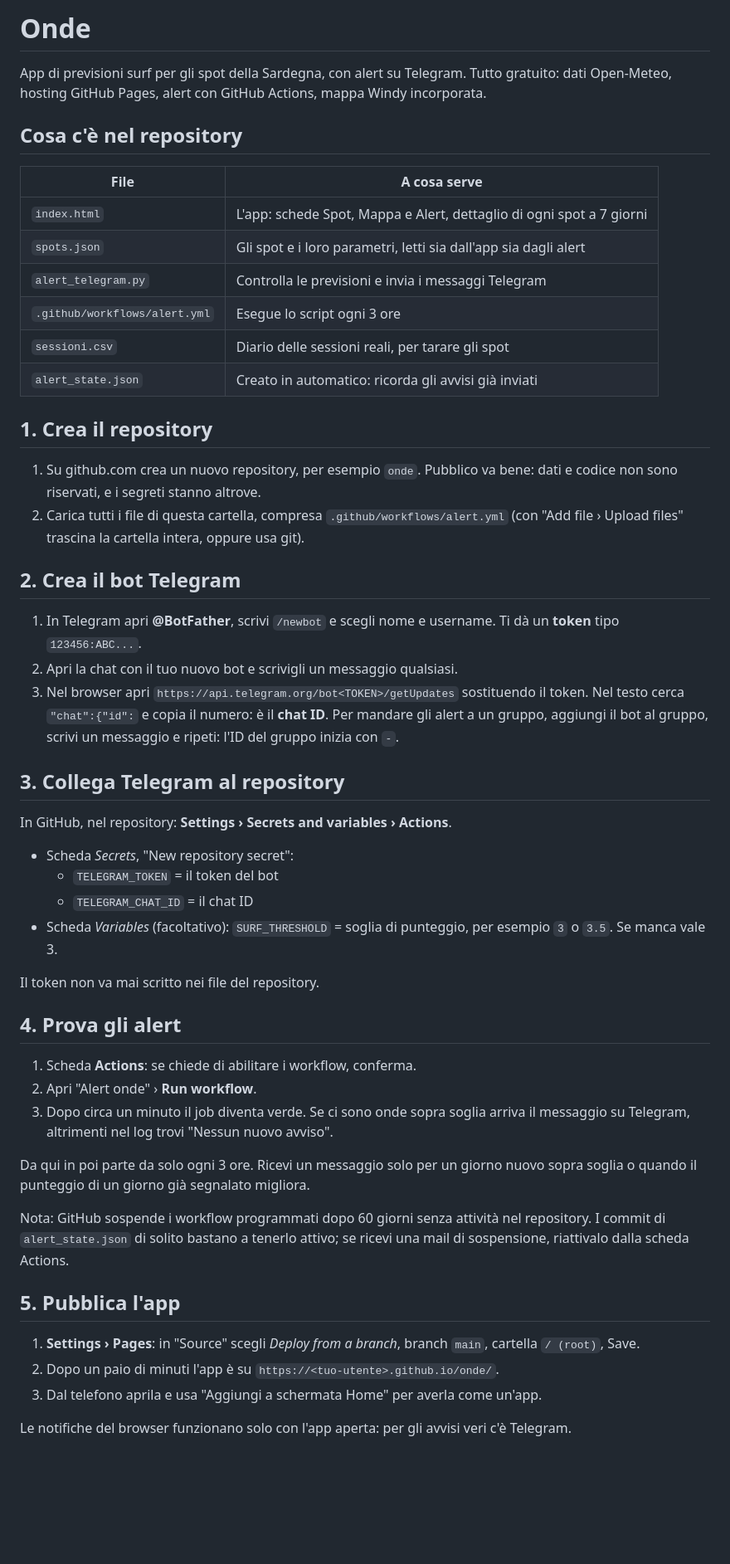
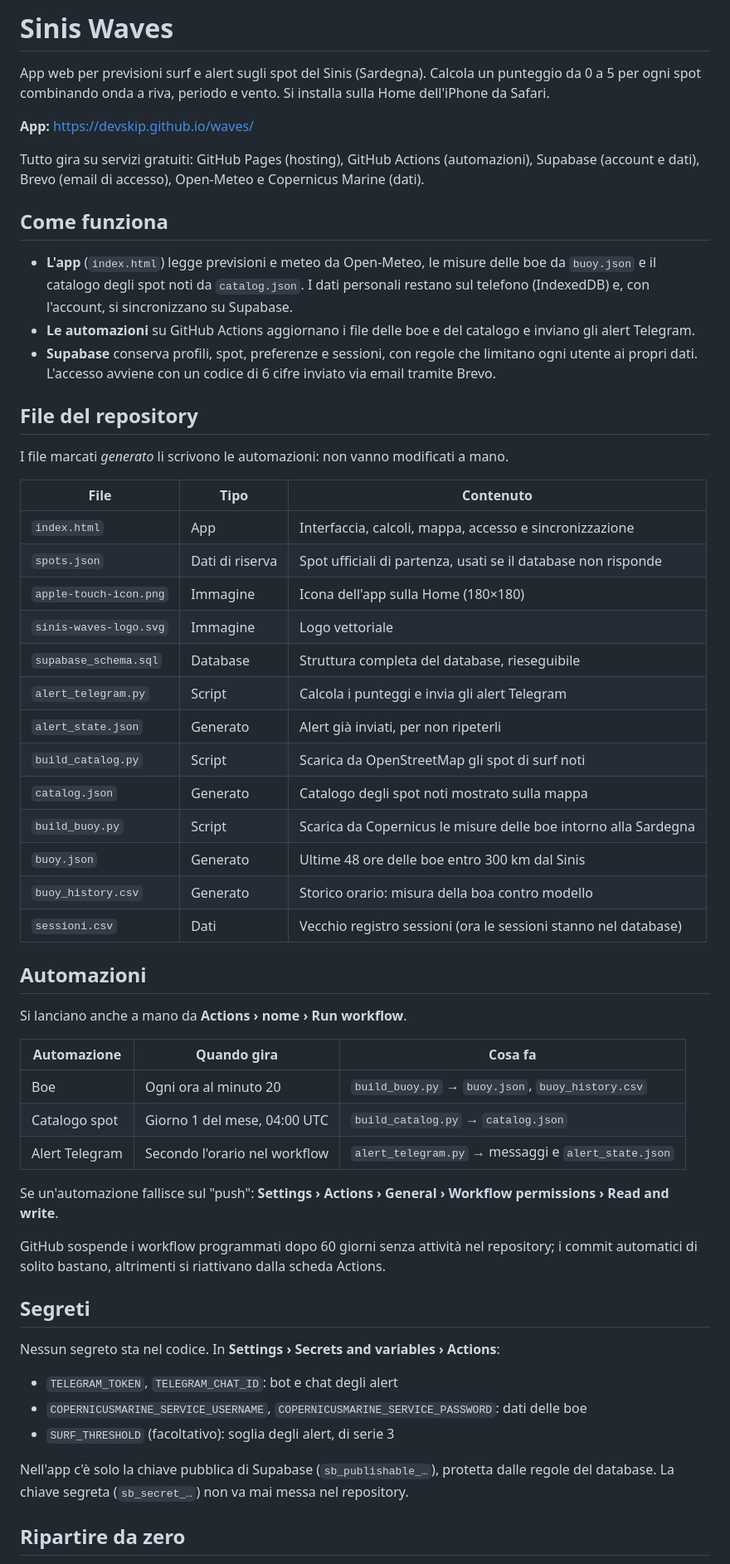
Before and after one commit to devskip/waves, a Markdown page: README.md, the part around one of its changes. Shown at 83% size. Rendered like a GitHub page; blank space fills up the shorter version.

```diff
--- a/README.md
+++ b/README.md
@@ -1,56 +1,60 @@
-# Onde
+# Sinis Waves
 
-App di previsioni surf per gli spot della Sardegna, con alert su Telegram. Tutto gratuito: dati Open-Meteo, hosting GitHub Pages, alert con GitHub Actions, mappa Windy incorporata.
+App web per previsioni surf e alert sugli spot del Sinis (Sardegna). Calcola un punteggio da 0 a 5 per ogni spot combinando onda a riva, periodo e vento. Si installa sulla Home dell'iPhone da Safari.
 
-## Cosa c'è nel repository
+**App:** https://devskip.github.io/waves/
 
-| File | A cosa serve |
-|---|---|
-| `index.html` | L'app: schede Spot, Mappa e Alert, dettaglio di ogni spot a 7 giorni |
-| `spots.json` | Gli spot e i loro parametri, letti sia dall'app sia dagli alert |
-| `alert_telegram.py` | Controlla le previsioni e invia i messaggi Telegram |
-| `.github/workflows/alert.yml` | Esegue lo script ogni 3 ore |
-| `sessioni.csv` | Diario delle sessioni reali, per tarare gli spot |
-| `alert_state.json` | Creato in automatico: ricorda gli avvisi già inviati |
+Tutto gira su servizi gratuiti: GitHub Pages (hosting), GitHub Actions (automazioni), Supabase (account e dati), Brevo (email di accesso), Open-Meteo e Copernicus Marine (dati).
 
-## 1. Crea il repository
+## Come funziona
 
-1. Su github.com crea un nuovo repository, per esempio `onde`. Pubblico va bene: dati e codice non sono riservati, e i segreti stanno altrove.
-2. Carica tutti i file di questa cartella, compresa `.github/workflows/alert.yml` (con "Add file › Upload files" trascina la cartella intera, oppure usa git).
+- **L'app** (`index.html`) legge previsioni e meteo da Open-Meteo, le misure delle boe da `buoy.json` e il catalogo degli spot noti da `catalog.json`. I dati personali restano sul telefono (IndexedDB) e, con l'account, si sincronizzano su Supabase.
+- **Le automazioni** su GitHub Actions aggiornano i file delle boe e del catalogo e inviano gli alert Telegram.
+- **Supabase** conserva profili, spot, preferenze e sessioni, con regole che limitano ogni utente ai propri dati. L'accesso avviene con un codice di 6 cifre inviato via email tramite Brevo.
 
-## 2. Crea il bot Telegram
+## File del repository
 
-1. In Telegram apri **@BotFather**, scrivi `/newbot` e scegli nome e username. Ti dà un **token** tipo `123456:ABC...`.
-2. Apri la chat con il tuo nuovo bot e scrivigli un messaggio qualsiasi.
-3. Nel browser apri `https://api.telegram.org/bot<TOKEN>/getUpdates` sostituendo il token. Nel testo cerca `"chat":{"id":` e copia il numero: è il **chat ID**.
-   Per mandare gli alert a un gruppo, aggiungi il bot al gruppo, scrivi un messaggio e ripeti: l'ID del gruppo inizia con `-`.
+I file marcati *generato* li scrivono le automazioni: non vanno modificati a mano.
 
-## 3. Collega Telegram al repository
+| File | Tipo | Contenuto |
+| --- | --- | --- |
+| `index.html` | App | Interfaccia, calcoli, mappa, accesso e sincronizzazione |
+| `spots.json` | Dati di riserva | Spot ufficiali di partenza, usati se il database non risponde |
+| `apple-touch-icon.png` | Immagine | Icona dell'app sulla Home (180×180) |
+| `sinis-waves-logo.svg` | Immagine | Logo vettoriale |
+| `supabase_schema.sql` | Database | Struttura completa del database, rieseguibile |
+| `alert_telegram.py` | Script | Calcola i punteggi e invia gli alert Telegram |
+| `alert_state.json` | Generato | Alert già inviati, per non ripeterli |
+| `build_catalog.py` | Script | Scarica da OpenStreetMap gli spot di surf noti |
+| `catalog.json` | Generato | Catalogo degli spot noti mostrato sulla mappa |
+| `build_buoy.py` | Script | Scarica da Copernicus le misure delle boe intorno alla Sardegna |
+| `buoy.json` | Generato | Ultime 48 ore delle boe entro 300 km dal Sinis |
+| `buoy_history.csv` | Generato | Storico orario: misura della boa contro modello |
+| `sessioni.csv` | Dati | Vecchio registro sessioni (ora le sessioni stanno nel database) |
 
-In GitHub, nel repository: **Settings › Secrets and variables › Actions**.
+## Automazioni
 
-- Scheda *Secrets*, "New repository secret":
-  - `TELEGRAM_TOKEN` = il token del bot
-  - `TELEGRAM_CHAT_ID` = il chat ID
-- Scheda *Variables* (facoltativo): `SURF_THRESHOLD` = soglia di punteggio, per esempio `3` o `3.5`. Se manca vale 3.
+Si lanciano anche a mano da **Actions › nome › Run workflow**.
 
-Il token non va mai scritto nei file del repository.
+| Automazione | Quando gira | Cosa fa |
+| --- | --- | --- |
+| Boe | Ogni ora al minuto 20 | `build_buoy.py` → `buoy.json`, `buoy_history.csv` |
+| Catalogo spot | Giorno 1 del mese, 04:00 UTC | `build_catalog.py` → `catalog.json` |
+| Alert Telegram | Secondo l'orario nel workflow | `alert_telegram.py` → messaggi e `alert_state.json` |
 
-## 4. Prova gli alert
+Se un'automazione fallisce sul "push": **Settings › Actions › General › Workflow permissions › Read and write**.
 
-1. Scheda **Actions**: se chiede di abilitare i workflow, conferma.
-2. Apri "Alert onde" › **Run workflow**.
-3. Dopo circa un minuto il job diventa verde. Se ci sono onde sopra soglia arriva il messaggio su Telegram, altrimenti nel log trovi "Nessun nuovo avviso".
+GitHub sospende i workflow programmati dopo 60 giorni senza attività nel repository; i commit automatici di solito bastano, altrimenti si riattivano dalla scheda Actions.
 
-Da qui in poi parte da solo ogni 3 ore. Ricevi un messaggio solo per un giorno nuovo sopra soglia o quando il punteggio di un giorno già segnalato migliora.
+## Segreti
 
-Nota: GitHub sospende i workflow programmati dopo 60 giorni senza attività nel repository. I commit di `alert_state.json` di solito bastano a tenerlo attivo; se ricevi una mail di sospensione, riattivalo dalla scheda Actions.
+Nessun segreto sta nel codice. In **Settings › Secrets and variables › Actions**:
 
-## 5. Pubblica l'app
+- `TELEGRAM_TOKEN`, `TELEGRAM_CHAT_ID`: bot e chat degli alert
+- `COPERNICUSMARINE_SERVICE_USERNAME`, `COPERNICUSMARINE_SERVICE_PASSWORD`: dati delle boe
+- `SURF_THRESHOLD` (facoltativo): soglia degli alert, di serie 3
 
-1. **Settings › Pages**: in "Source" scegli *Deploy from a branch*, branch `main`, cartella `/ (root)`, Save.
-2. Dopo un paio di minuti l'app è su `https://<tuo-utente>.github.io/onde/`.
-3. Dal telefono aprila e usa "Aggiungi a schermata Home" per averla come un'app.
+Nell'app c'è solo la chiave pubblica di Supabase (`sb_publishable_…`), protetta dalle regole del database. La chiave segreta (`sb_secret_…`) non va mai messa nel repository.
 
-Le notifiche del browser funzionano solo con l'app aperta: per gli avvisi veri c'è Telegram.
+## Ripartire da zero
 
```
Also changed, not shown: other parts of README.md (+21 -38 lines).
